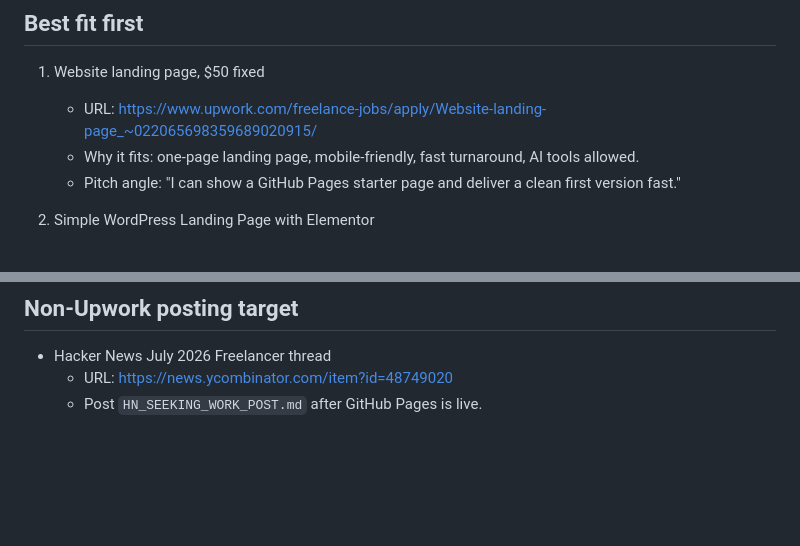
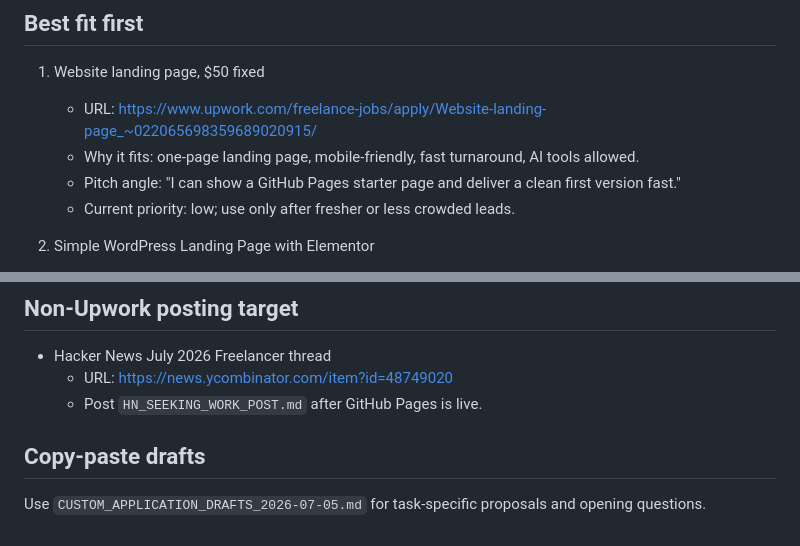
Before and after one commit to MRhuang1106/fast-web-help, a Markdown page: UPWORK_TARGETS_2026-07-05.md, 2 parts joined by grey strips. Drawn GitHub-style; blank space fills up the shorter version.

Commit message:
Add custom application drafts

```diff
--- a/UPWORK_TARGETS_2026-07-05.md
+++ b/UPWORK_TARGETS_2026-07-05.md
@@ -8,6 +8,7 @@ Use these as the first application batch after the GitHub Pages service page is
    - URL: https://www.upwork.com/freelance-jobs/apply/Website-landing-page_~022065698359689020915/
    - Why it fits: one-page landing page, mobile-friendly, fast turnaround, AI tools allowed.
    - Pitch angle: "I can show a GitHub Pages starter page and deliver a clean first version fast."
+   - Current priority: low; use only after fresher or less crowded leads.
 
 2. Simple WordPress Landing Page with Elementor
    - URL: https://www.upwork.com/freelance-jobs/apply/Simple-WordPress-Landing-Page-with-Elementor_~022073436701598244416/
@@ -64,3 +65,7 @@ Use these as the first application batch after the GitHub Pages service page is
 - Hacker News July 2026 Freelancer thread
   - URL: https://news.ycombinator.com/item?id=48749020
   - Post `HN_SEEKING_WORK_POST.md` after GitHub Pages is live.
+
+## Copy-paste drafts
+
+Use `CUSTOM_APPLICATION_DRAFTS_2026-07-05.md` for task-specific proposals and opening questions.
```
Also changed, not shown: APPLY_TODAY.md (+2 -1 lines), CUSTOM_APPLICATION_DRAFTS_2026-07-05.md (added, +234 -0 lines).
